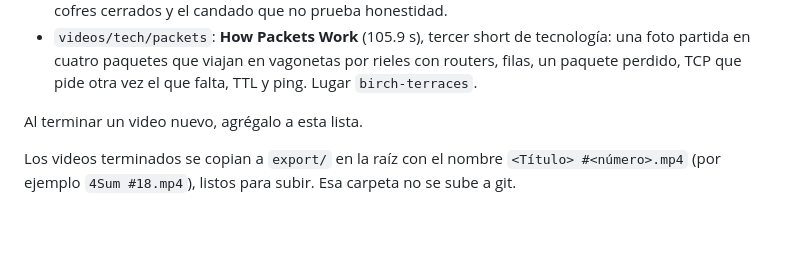
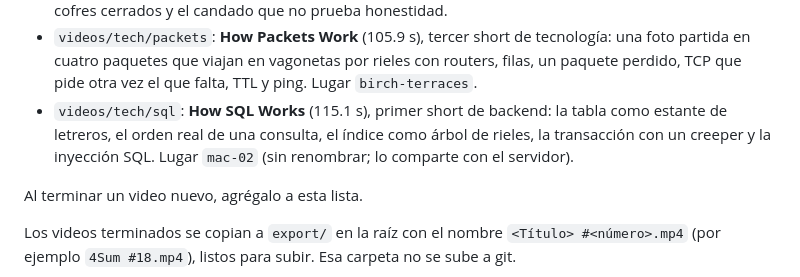
Before and after one commit to AldoZM/LeetSolve, a Markdown page: GUIA.md, the part around the change. Rendered like a GitHub page; blank space fills up the shorter version.

Commit message:
Finish the SQL short: cloned voice, render and review

```diff
--- a/GUIA.md
+++ b/GUIA.md
@@ -128,6 +128,7 @@ Secciones (por tema de LeetCode): `arrays-hashing`, `linked-list`, `sliding-wind
 - `videos/tech/dns`: **How DNS Works** (155.6 s), el primer short de tecnología, todo en 3D: bibliotecarios de una aldea como servidores DNS, caché con TTL, Pi-hole, suplantación y DNSSEC, DNS cifrado y unbound, CDN.
 - `videos/tech/https-tls`: **How HTTPS Works** (119.7 s), segundo short de tecnología: el saludo de TLS, el certificado como etiqueta de nombre sellada por una CA, el intercambio de llaves mezclando tintes, cofres cerrados y el candado que no prueba honestidad.
 - `videos/tech/packets`: **How Packets Work** (105.9 s), tercer short de tecnología: una foto partida en cuatro paquetes que viajan en vagonetas por rieles con routers, filas, un paquete perdido, TCP que pide otra vez el que falta, TTL y ping. Lugar `birch-terraces`.
+- `videos/tech/sql`: **How SQL Works** (115.1 s), primer short de backend: la tabla como estante de letreros, el orden real de una consulta, el índice como árbol de rieles, la transacción con un creeper y la inyección SQL. Lugar `mac-02` (sin renombrar; lo comparte con el servidor).
 
 Al terminar un video nuevo, agrégalo a esta lista.
 
```
Also changed, not shown: BITACORA.md (+1 -1 lines), 1 other file.
